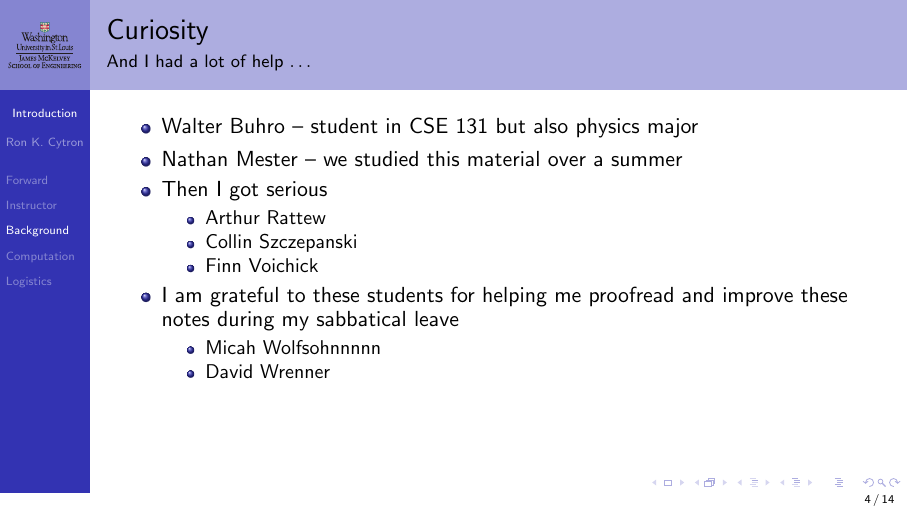
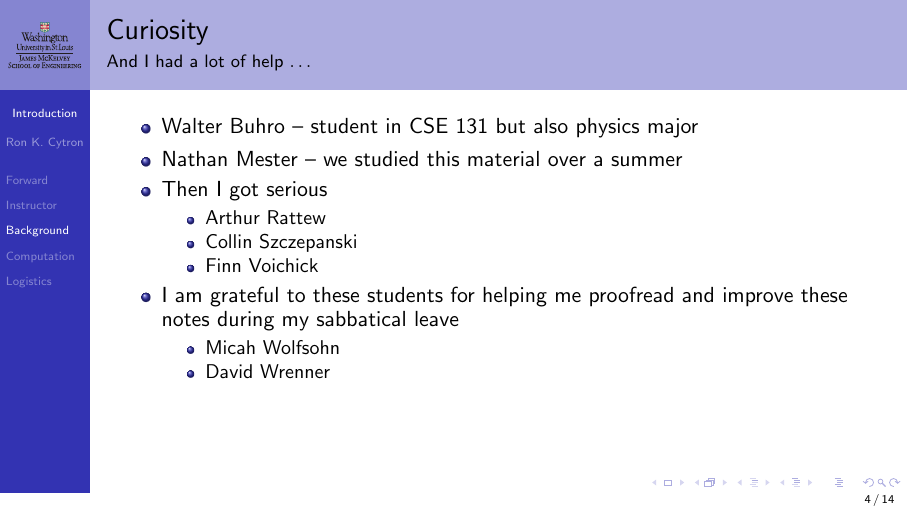
Before and after one commit to ProfRonCytron/ZeboCopy, LaTeX slides (single.tex, which reads 0.tex): page 4 of 34. Compiled offline with pdfLaTeX.

Commit message:
fixed again

```diff
--- a/0.tex
+++ b/0.tex
@@ -47,7 +47,7 @@
     \end{itemize}
     \item I am grateful to these students for helping me proofread and improve these notes during my sabbatical leave
     \begin{itemize}
-        \item Micah Wolfsohnnnnn
+        \item Micah Wolfsohn
         \item David Wrenner
     \end{itemize}
 \end{itemize}
```
